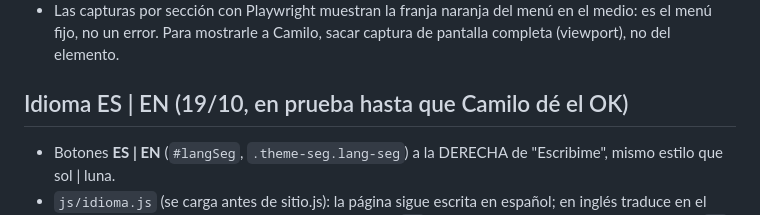
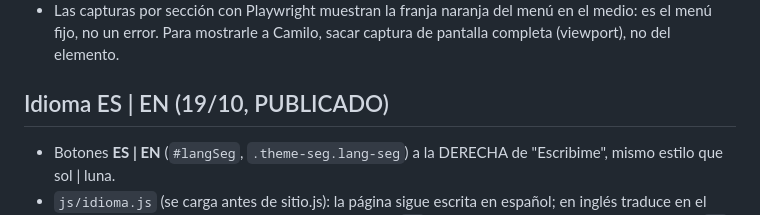
Before and after one commit to camilobosio/camilobosio.github.io, a Markdown page: CLAUDE.md, the part around the change. Drawn GitHub-style.

Commit message:
Notas: idioma publicado
Co-Authored-By: Claude Opus 5.5 <noreply@anthropic.com>
Claude-Session: https://claude.ai/code/session_01Gt1aLqf9Y95prq98JotFV5

```diff
--- a/CLAUDE.md
+++ b/CLAUDE.md
@@ -202,7 +202,7 @@ en neón y en papelería (nano_banana_pro con el flyer de referencia importado d
 - Las capturas por sección con Playwright muestran la franja naranja del menú en el medio: es el menú fijo, no un error.
   Para mostrarle a Camilo, sacar captura de pantalla completa (viewport), no del elemento.
 
-## Idioma ES | EN (19/10, en prueba hasta que Camilo dé el OK)
+## Idioma ES | EN (19/10, PUBLICADO)
 - Botones **ES | EN** (`#langSeg`, `.theme-seg.lang-seg`) a la DERECHA de "Escribime", mismo estilo que sol | luna.
 - `js/idioma.js` (se carga antes de sitio.js): la página sigue escrita en español; en inglés traduce en el navegador con un
   diccionario texto exacto → inglés (`EN`) + reglas para textos con partes variables (`RX`). Un MutationObserver traduce
```
